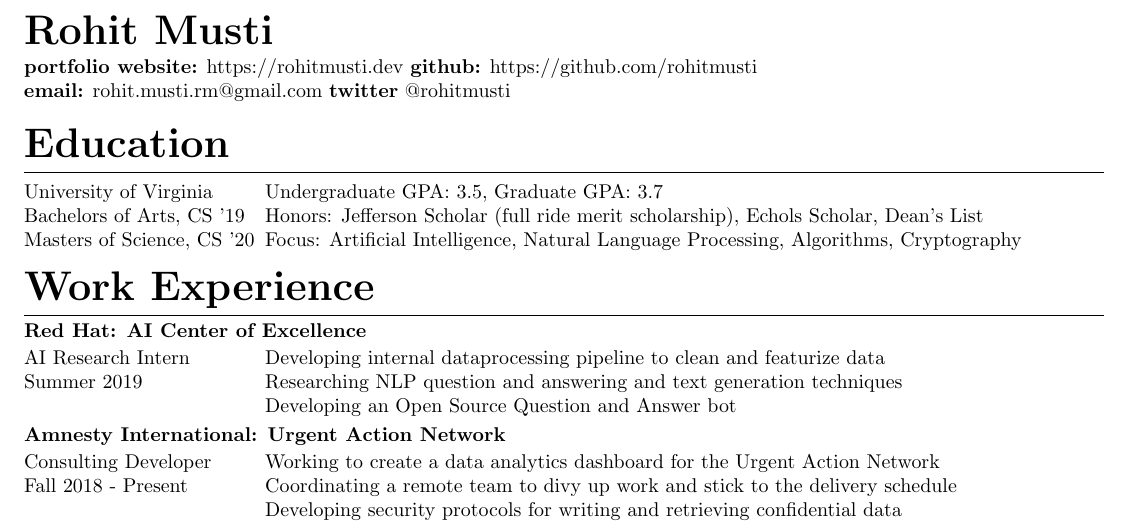
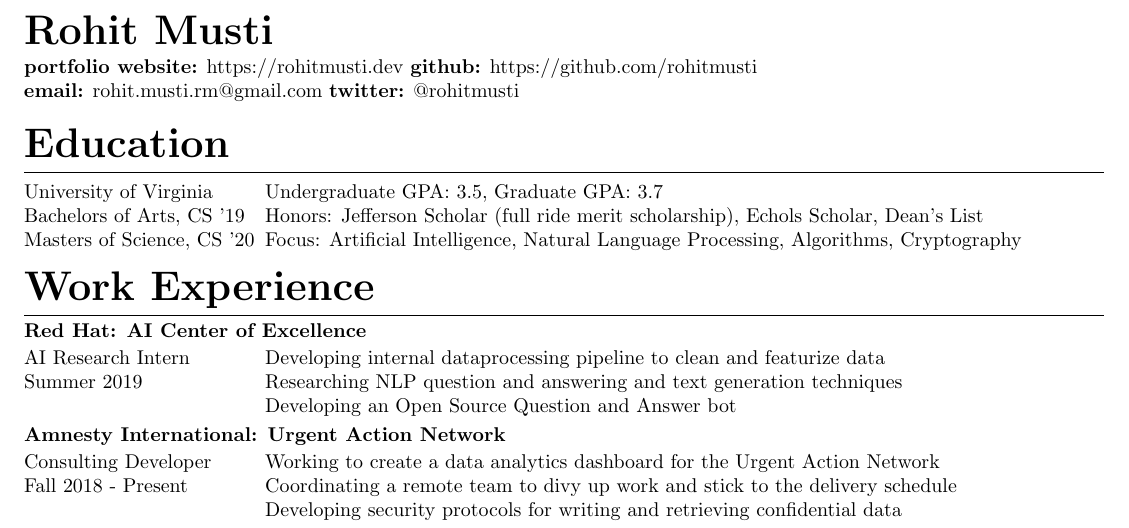
Before and after one commit to rohitmusti/resume, a LaTeX CV (resume.tex): part of the page, cut so that both start at the same text. Compiled offline with pdfLaTeX.

Commit message:
added missing colon

```diff
--- a/resume.tex
+++ b/resume.tex
@@ -40,7 +40,7 @@
 
     \noindent\textbf{portfolio website:} https://rohitmusti.dev \textbf{github:} https://github.com/rohitmusti
 
-    \noindent\textbf{email:} rohit.musti.rm@gmail.com \textbf{twitter} @rohitmusti
+    \noindent\textbf{email:} rohit.musti.rm@gmail.com \textbf{twitter:} @rohitmusti
 }
 
 \begin{document}
```
Also changed, not shown: resume.pdf.
